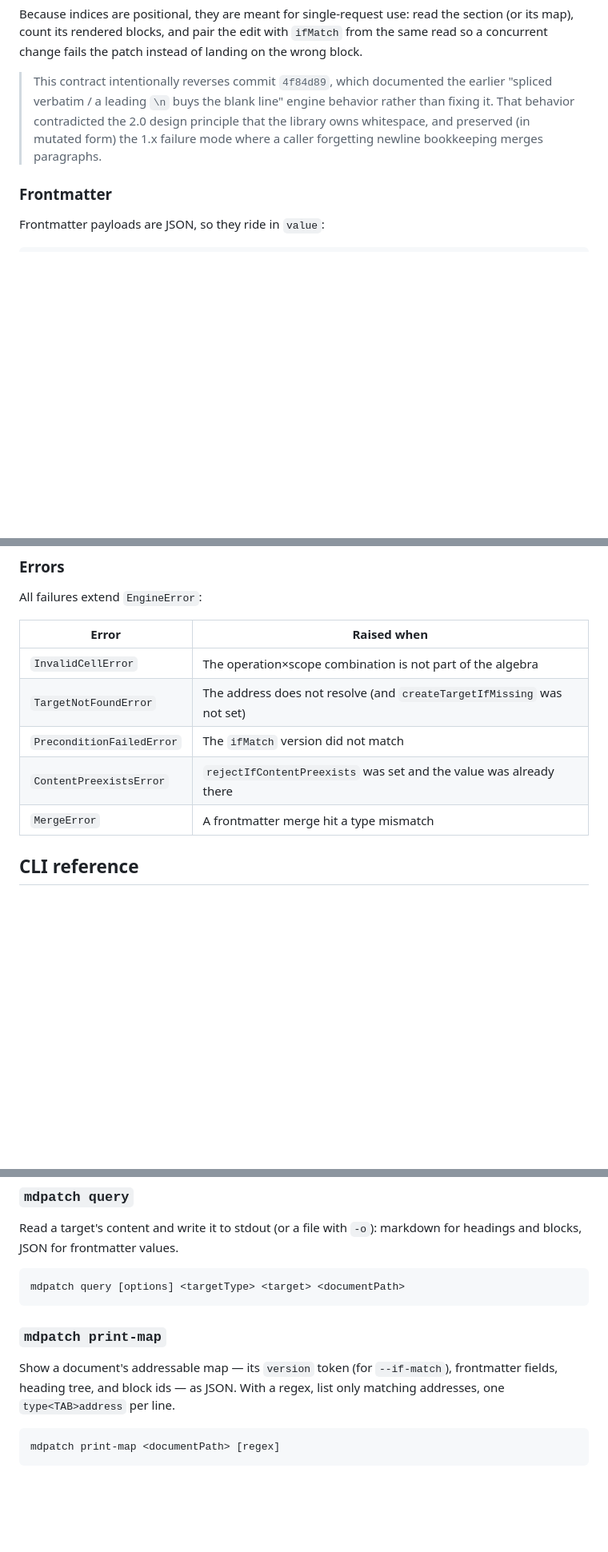
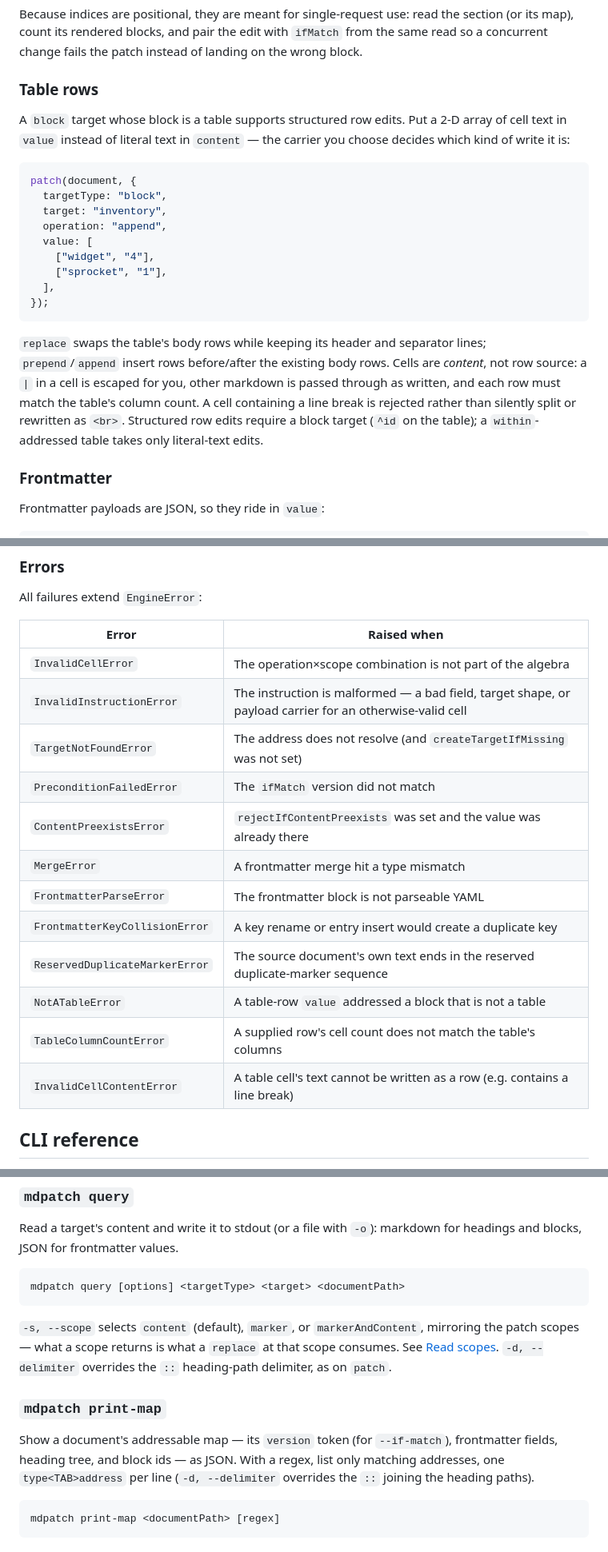
Before and after one commit to coddingtonbear/markdown-patch, a Markdown page: README.md, 3 parts joined by grey strips. Shown at 80% size. GitHub-like rendering; blank space fills up the shorter version.

Commit message:
Document read scopes, table rows, and duplicate addressing in the README
Bring the README back in sync with the 2.0 surface, which had drifted
in three places and was silent on a fourth:

- readTarget/query grew a scope parameter (marker, markerAndContent)
  that was undocumented; the new Read-scopes passage states the
  read/write invariant (read @ S then replace @ S is a no-op) and the
  frontmatter {key: value} deviation, and the query section now lists
  -s/--scope and -d.
- Table-row writes (value: string[][] on a block target) were
  name-dropped in the CLI section but never explained, and the payload
  carrier table wrongly claimed value was frontmatter-only. A new
  "Table rows" section covers row semantics, cell escaping, and the
  ^id-only restriction.
- Duplicate heading/block addressing via opaque marker suffixes in the
  map was entirely undocumented, as was the ReservedDuplicateMarkerError
  parse guard behind it.
- The error table now lists all ten exported EngineError subclasses,
  and print-map's -d flag is mentioned.

Also drops the 4f84d89 dev-log blockquote from the within section:
readers of the published package cannot see that commit, so the note
belongs in the project log, not the README.

Co-Authored-By: Claude Fable 5 <noreply@anthropic.com>

````diff
--- a/README.md
+++ b/README.md
@@ -131,7 +131,23 @@ Two footguns to know about:
 
 Because indices are positional, they are meant for single-request use: read the section (or its map), count its rendered blocks, and pair the edit with `ifMatch` from the same read so a concurrent change fails the patch instead of landing on the wrong block.
 
-> This contract intentionally reverses commit `4f84d89`, which documented the earlier "spliced verbatim / a leading `\n` buys the blank line" engine behavior rather than fixing it. That behavior contradicted the 2.0 design principle that the library owns whitespace, and preserved (in mutated form) the 1.x failure mode where a caller forgetting newline bookkeeping merges paragraphs.
+### Table rows
+
+A `block` target whose block is a table supports structured row edits. Put a 2-D array of cell text in `value` instead of literal text in `content` — the carrier you choose decides which kind of write it is:
+
+```typescript
+patch(document, {
+  targetType: "block",
+  target: "inventory",
+  operation: "append",
+  value: [
+    ["widget", "4"],
+    ["sprocket", "1"],
+  ],
+});
+```
+
+`replace` swaps the table's body rows while keeping its header and separator lines; `prepend`/`append` insert rows before/after the existing body rows. Cells are *content*, not row source: a `|` in a cell is escaped for you, other markdown is passed through as written, and each row must match the table's column count. A cell containing a line break is rejected rather than silently split or rewritten as `<br>`. Structured row edits require a block target (`^id` on the table); a `within`-addressed table takes only literal-text edits.
 
 ### Frontmatter
 
@@ -235,10 +261,17 @@ All failures extend `EngineError`:
 | Error | Raised when |
 |---|---|
 | `InvalidCellError` | The operation×scope combination is not part of the algebra |
+| `InvalidInstructionError` | The instruction is malformed — a bad field, target shape, or payload carrier for an otherwise-valid cell |
 | `TargetNotFoundError` | The address does not resolve (and `createTargetIfMissing` was not set) |
 | `PreconditionFailedError` | The `ifMatch` version did not match |
 | `ContentPreexistsError` | `rejectIfContentPreexists` was set and the value was already there |
 | `MergeError` | A frontmatter merge hit a type mismatch |
+| `FrontmatterParseError` | The frontmatter block is not parseable YAML |
+| `FrontmatterKeyCollisionError` | A key rename or entry insert would create a duplicate key |
+| `ReservedDuplicateMarkerError` | The source document's own text ends in the reserved duplicate-marker sequence |
+| `NotATableError` | A table-row `value` addressed a block that is not a table |
+| `TableColumnCountError` | A supplied row's cell count does not match the table's columns |
+| `InvalidCellContentError` | A table cell's text cannot be written as a row (e.g. contains a line break) |
 
 ## CLI reference
 
@@ -295,9 +328,11 @@ Read a target's content and write it to stdout (or a file with `-o`): markdown f
 mdpatch query [options] <targetType> <target> <documentPath>
 ```
 
+`-s, --scope` selects `content` (default), `marker`, or `markerAndContent`, mirroring the patch scopes — what a scope returns is what a `replace` at that scope consumes. See [Read scopes](#inspecting-a-document). `-d, --delimiter` overrides the `::` heading-path delimiter, as on `patch`.
+
 ### `mdpatch print-map`
 
-Show a document's addressable map — its `version` token (for `--if-match`), frontmatter fields, heading tree, and block ids — as JSON. With a regex, list only matching addresses, one `type<TAB>address` per line.
+Show a document's addressable map — its `version` token (for `--if-match`), frontmatter fields, heading tree, and block ids — as JSON. With a regex, list only matching addresses, one `type<TAB>address` per line (`-d, --delimiter` overrides the `::` joining the heading paths).
 
 ```
 mdpatch print-map <documentPath> [regex]
````
Also changed, not shown: other parts of README.md (+11 -1 lines).
